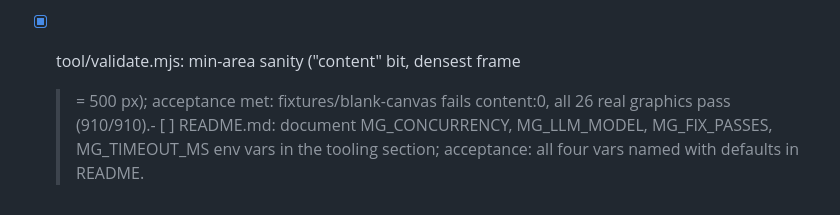
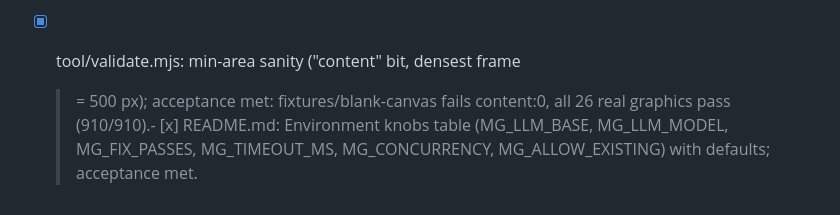
Before and after one commit to theodufort/motion-graphics, a Markdown page: IMPROVEMENTS.md, the part around the change. Drawn GitHub-style.

```diff
--- a/IMPROVEMENTS.md
+++ b/IMPROVEMENTS.md
@@ -52,6 +52,6 @@
   tcp-congestion-control all pass 5/5, 0 collision findings, 0 fix passes.
 - [x] tool/validate.mjs: min-area sanity ("content" bit, densest frame
   >= 500 px); acceptance met: fixtures/blank-canvas fails content:0,
-  all 26 real graphics pass (910/910).- [ ] README.md: document MG_CONCURRENCY, MG_LLM_MODEL, MG_FIX_PASSES,
-  MG_TIMEOUT_MS env vars in the tooling section;
-  acceptance: all four vars named with defaults in README.
+  all 26 real graphics pass (910/910).- [x] README.md: Environment knobs table (MG_LLM_BASE, MG_LLM_MODEL,
+  MG_FIX_PASSES, MG_TIMEOUT_MS, MG_CONCURRENCY, MG_ALLOW_EXISTING) with
+  defaults; acceptance met.
```
Also changed, not shown: README.md (+11 -0 lines).
